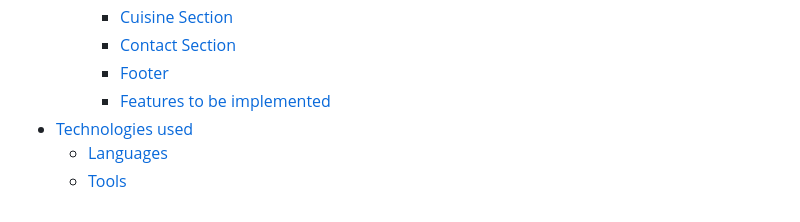
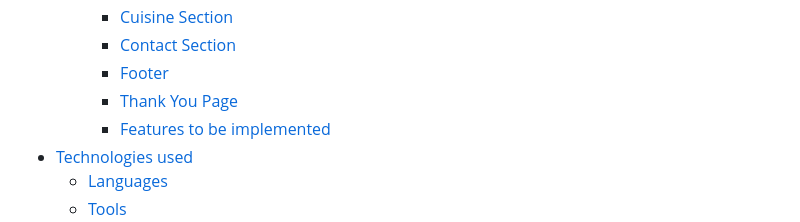
Before and after one commit to Code-Institute-Submissions/xttrust-explore-romania-, a Markdown page: README.md, the part around the change. Rendered like a GitHub page.

Commit message:
added thank you link on table of contents

```diff
--- a/README.md
+++ b/README.md
@@ -37,6 +37,7 @@ Explore Romania is a website that offers insights into Romania's history, cultur
         * [Cuisine Section](#cuisine-section)
         * [Contact Section](#contact-section)
         * [Footer](#footer)
+        * [Thank You Page](#thank-you-page-form-submision-page)
         * [Features to be implemented](#features-to-be-implemented)
 * [Technologies used](#technologies-used)
     * [Languages](#languages)
```
